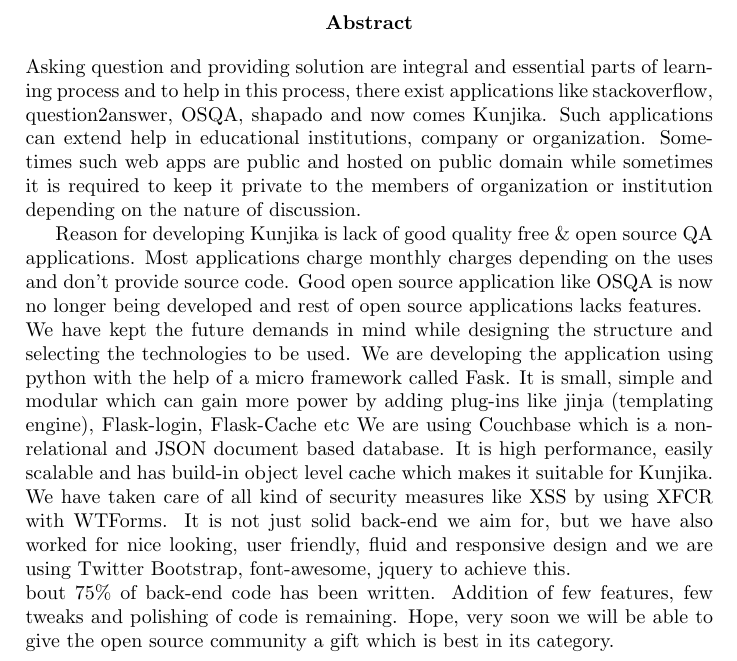
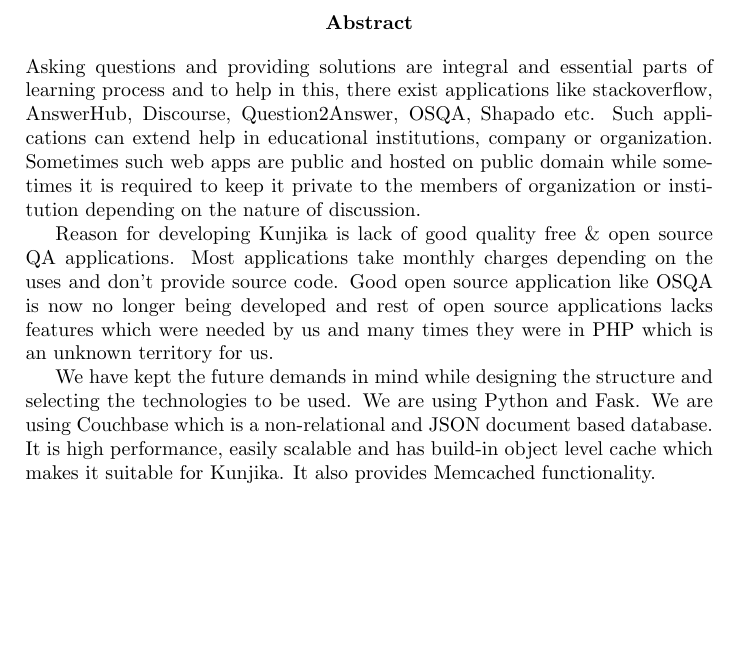
Before and after one commit to kant-shashi/hash-deck, a LaTeX document (kunjika-abstract/one.tex): part of page 2 of 2, cut so that both start at the same text, the shorter picture padded with empty space. Compiled offline with pdfLaTeX.

Commit message:
apply 200 words limit to the abstract

```diff
--- a/kunjika-abstract/one.tex
+++ b/kunjika-abstract/one.tex
@@ -1,5 +1,16 @@
 \documentclass[a4paper,10pt]{report}
 \usepackage[utf8]{inputenc}
+\usepackage[pdftex,colorlinks]{hyperref}
+    \hypersetup{%
+    pdftitle={Kunjika : key for open source question answer application},
+    pdfauthor={Shashi Kant},
+    pdfsubject={kunjika, open source question answer application}
+    pdfkeywords={kunjika, shashi kant, open source, application, question,answer,jinja,flask,couchbase,},
+    bookmarksnumbered,
+    pdfstartview={FitH},
+    urlcolor=webblue,
+    linkcolor=webgreen,
+}%
 
 % Title Page
 \title{Kunjika : key for open source question answer application}
@@ -10,13 +21,11 @@
 \begin{document}
 \maketitle
 \begin{abstract}
-Asking question and providing solution are integral and essential parts of learning process and to help in this process, there exist applications like stackoverflow, question2answer, OSQA, shapado and now comes Kunjika. Such applications can extend help in educational institutions, company or organization. Sometimes such web apps are public and hosted on public domain while sometimes it is required to keep it private to the members of organization or institution depending on the nature of discussion.
+Asking questions and providing solutions are integral and essential parts of learning process and to help in this, there exist applications like stackoverflow, AnswerHub, Discourse, Question2Answer, OSQA, Shapado etc. Such applications can extend help in educational institutions, company or organization. Sometimes such web apps are public and hosted on public domain while sometimes it is required to keep it private to the members of organization or institution depending on the nature of discussion.
 
-Reason for developing Kunjika is lack of good quality free \& open source QA applications. Most applications charge monthly charges depending on the uses and don't provide source code. Good open source application like OSQA is now no longer being developed and rest of open source applications lacks features.
-\\
-We have kept the future demands in mind while designing the structure and selecting the technologies to be used. We are developing the application using python with the help of a micro framework called Fask. It is small, simple and modular which can gain more power by adding plug-ins like jinja (templating engine), Flask-login, Flask-Cache etc  We are using Couchbase which is a non-relational and JSON document based database. It is high performance, easily scalable and has build-in object level cache which makes it suitable for Kunjika. We have taken care of all kind of security measures like XSS by using XFCR with WTForms. It is not just solid back-end we aim for, but we have also worked for nice looking, user friendly, fluid and responsive design and we are using Twitter Bootstrap, font-awesome, jquery to achieve this.
-\\
-bout 75\% of back-end code has been written. Addition of few features, few tweaks and polishing of code is remaining. Hope, very soon we will be able to give the open source community a gift which is best in its category.
+Reason for developing Kunjika is lack of good quality free \& open source QA applications. Most applications take monthly charges depending on the uses and don't provide source code. Good open source application like OSQA is now no longer being developed and rest of open source applications lacks features which were needed by us and many times they were in PHP which is an unknown territory for us.
+
+We have kept the future demands in mind while designing the structure and selecting the technologies to be used. We are  using Python and Fask.  We are using Couchbase which is a non-relational and JSON document based database. It is high performance, easily scalable and has build-in object level cache which makes it suitable for Kunjika. It also provides Memcached functionality.
 \end{abstract}
 
 \end{document}
```
Also changed, not shown: kunjika-abstract/one.pdf, 3 other files.
